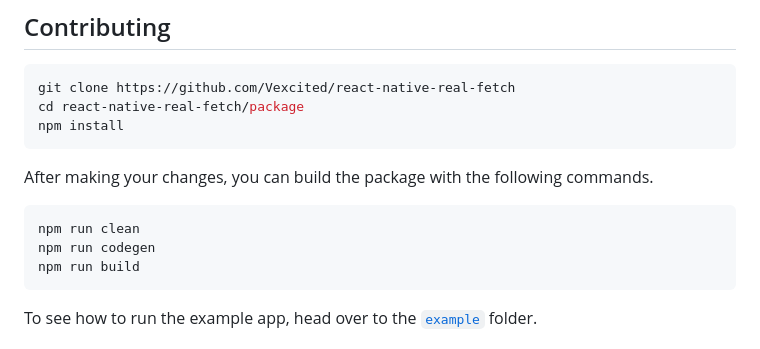
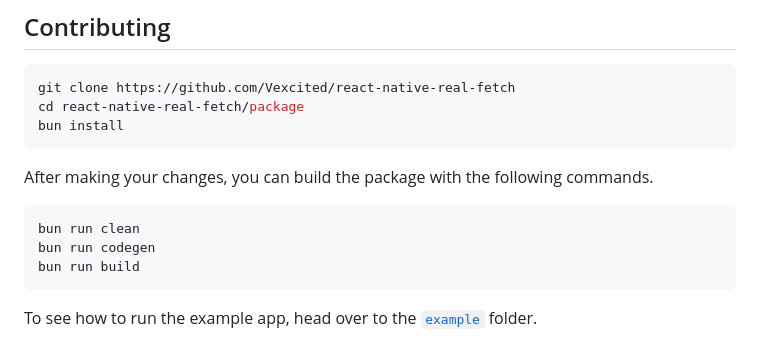
Before and after one commit to Vexcited/react-native-real-fetch, a Markdown page: package/README.md, the part around the change. Rendered like a GitHub page.

Commit message:
docs: use bun

````diff
--- a/package/README.md
+++ b/package/README.md
@@ -115,15 +115,15 @@ Then, create a `res/xml/network_security_config.xml` file to define the domain-s
 ```sh
 git clone https://github.com/Vexcited/react-native-real-fetch
 cd react-native-real-fetch/package
-npm install
+bun install
 ```
 
 After making your changes, you can build the package with the following commands.
 
 ```sh
-npm run clean
-npm run codegen
-npm run build
+bun run clean
+bun run codegen
+bun run build
 ```
 
 To see how to run the example app, head over to the [`example`](/example) folder.
````
